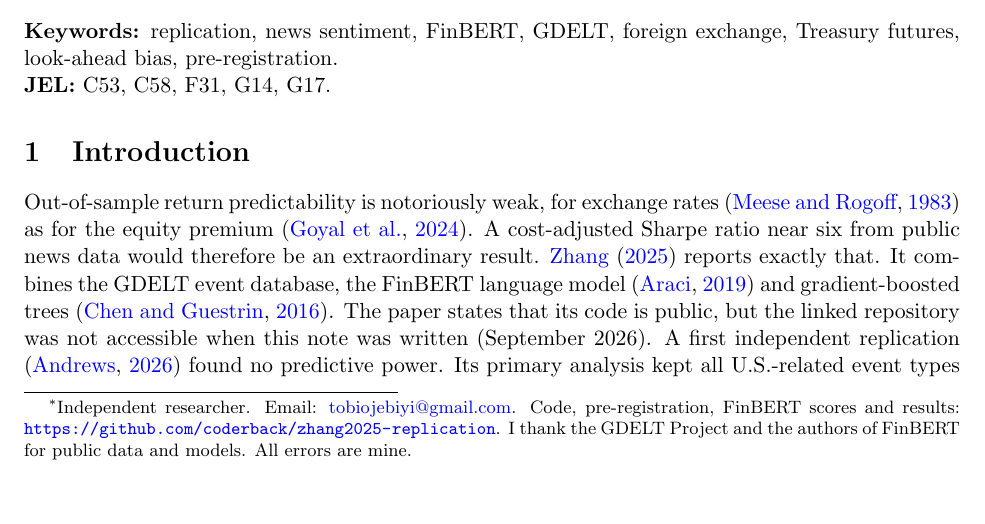
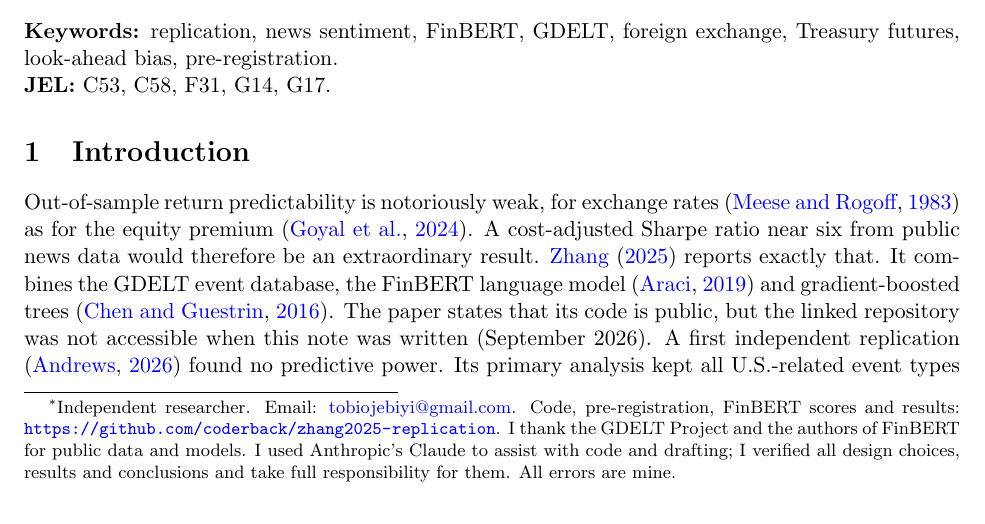
Before and after one commit to coderback/zhang2025-replication, a LaTeX paper (paper/main.tex): part of page 1 of 8, cut so that both start at the same text. Compiled offline with pdfLaTeX.

Commit message:
docs(paper): add ai-use disclosure to the acknowledgements

```diff
--- a/paper/main.tex
+++ b/paper/main.tex
@@ -15,7 +15,8 @@
 ``Interpretable Machine Learning for Macro Alpha''}
 \author{Timothy Oluwatobi Ojebiyi\thanks{Independent researcher. Email: \href{mailto:tobiojebiyi@gmail.com}{tobiojebiyi@gmail.com}.
 Code, pre-registration, FinBERT scores and results: \url{https://github.com/coderback/zhang2025-replication}. I thank the GDELT Project and the authors of FinBERT for
-public data and models. All errors are mine.}}
+public data and models. I used Anthropic's Claude to assist with code and drafting; I verified all design choices,
+results and conclusions and take full responsibility for them. All errors are mine.}}
 \date{October 2026}
 
 \begin{document}
```
